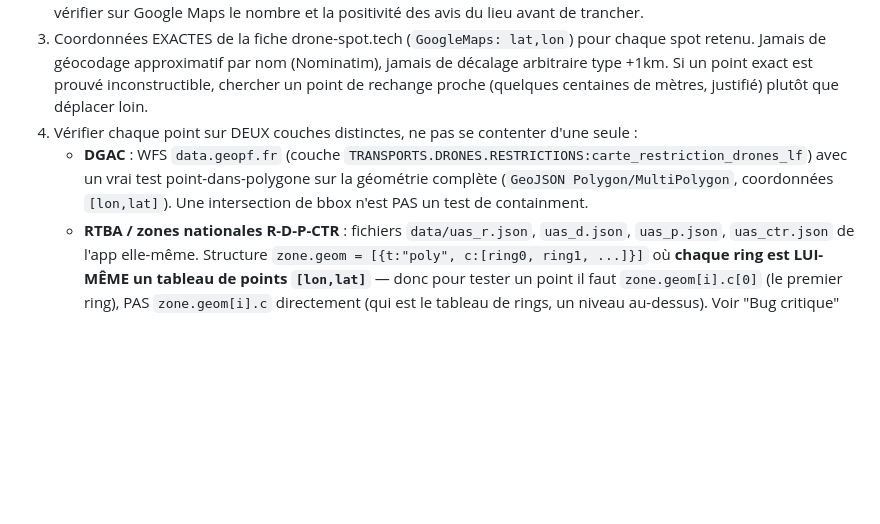
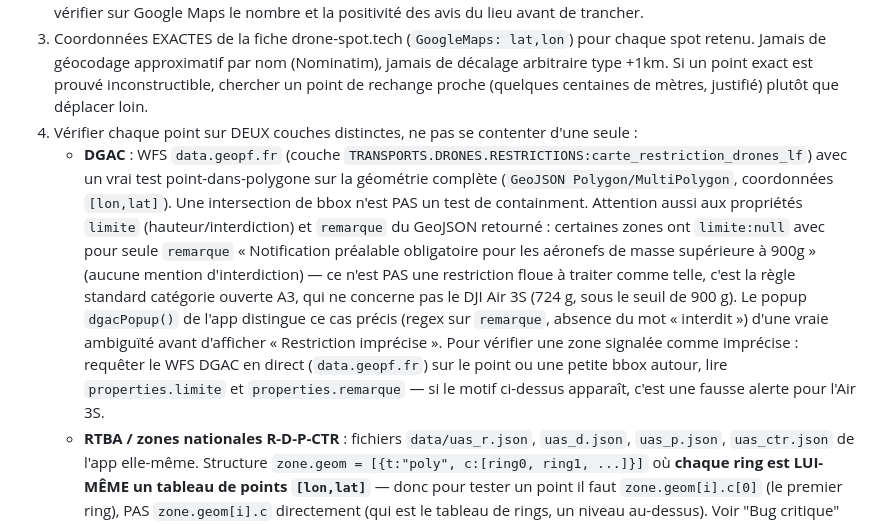
Before and after one commit to guillaume-drone/drone-checker, a Markdown page: README.md, the part around the change. Drawn GitHub-style; blank space fills up the shorter version.

Commit message:
README : documenter le cas limite null (900g) vs vraie restriction imprecise

```diff
--- a/README.md
+++ b/README.md
@@ -27,7 +27,7 @@ Guillaume (pilote DJI Air 3S) développe "Drone Checker", une app web d'aide à
 2. Dédupliquer (plusieurs fiches pointent parfois le même lieu), filtrer selon les critères (garder patrimoine/insolite/naturel remarquable, exclure le générique), présenter la shortlist complète à Guillaume et **attendre une validation explicite** avant de continuer — une réponse sur un point voisin ne vaut pas validation de la liste entière. En cas de doute sur l'intérêt d'un spot (patrimoine/insolite/naturel remarquable vs générique), vérifier sur Google Maps le nombre et la positivité des avis du lieu avant de trancher.
 3. Coordonnées EXACTES de la fiche drone-spot.tech (`GoogleMaps: lat,lon`) pour chaque spot retenu. Jamais de géocodage approximatif par nom (Nominatim), jamais de décalage arbitraire type +1km. Si un point exact est prouvé inconstructible, chercher un point de rechange proche (quelques centaines de mètres, justifié) plutôt que déplacer loin.
 4. Vérifier chaque point sur DEUX couches distinctes, ne pas se contenter d'une seule :
-   - **DGAC** : WFS `data.geopf.fr` (couche `TRANSPORTS.DRONES.RESTRICTIONS:carte_restriction_drones_lf`) avec un vrai test point-dans-polygone sur la géométrie complète (`GeoJSON Polygon/MultiPolygon`, coordonnées `[lon,lat]`). Une intersection de bbox n'est PAS un test de containment.
+   - **DGAC** : WFS `data.geopf.fr` (couche `TRANSPORTS.DRONES.RESTRICTIONS:carte_restriction_drones_lf`) avec un vrai test point-dans-polygone sur la géométrie complète (`GeoJSON Polygon/MultiPolygon`, coordonnées `[lon,lat]`). Une intersection de bbox n'est PAS un test de containment. Attention aussi aux propriétés `limite` (hauteur/interdiction) et `remarque` du GeoJSON retourné : certaines zones ont `limite:null` avec pour seule `remarque` « Notification préalable obligatoire pour les aéronefs de masse supérieure à 900g » (aucune mention d'interdiction) — ce n'est PAS une restriction floue à traiter comme telle, c'est la règle standard catégorie ouverte A3, qui ne concerne pas le DJI Air 3S (724 g, sous le seuil de 900 g). Le popup `dgacPopup()` de l'app distingue ce cas précis (regex sur `remarque`, absence du mot « interdit ») d'une vraie ambiguïté avant d'afficher « Restriction imprécise ». Pour vérifier une zone signalée comme imprécise : requêter le WFS DGAC en direct (`data.geopf.fr`) sur le point ou une petite bbox autour, lire `properties.limite` et `properties.remarque` — si le motif ci-dessus apparaît, c'est une fausse alerte pour l'Air 3S.
    - **RTBA / zones nationales R-D-P-CTR** : fichiers `data/uas_r.json`, `uas_d.json`, `uas_p.json`, `uas_ctr.json` de l'app elle-même. Structure `zone.geom = [{t:"poly", c:[ring0, ring1, ...]}]` où **chaque ring est LUI-MÊME un tableau de points `[lon,lat]`** — donc pour tester un point il faut `zone.geom[i].c[0]` (le premier ring), PAS `zone.geom[i].c` directement (qui est le tableau de rings, un niveau au-dessus). Voir "Bug critique" plus bas.
    - La carte officielle AZBA (https://www.sia.aviation-civile.gouv.fr/azbaEx/?lang=fr) reste la référence humaine ultime pour le RTBA, mais c'est une appli Ionic/Angular sans carte scriptable facilement (pas de Leaflet standard, API `bo-prod-sofia-vac.sia-france.fr` protégée par token non reproductible en fetch simple). En pratique : utiliser `uas_r.json` (avec le bug ci-dessus corrigé) comme méthode principale, recouper visuellement sur AZBA ou sur le bouton "AZBA" intégré à l'app elle-même (qui affiche le même popup avec nom de zone + explication RTBA vs permanent) en cas de doute.
 5. RTBA vs zone permanente : `RTBA_R_CODES` (dans `index.html`) liste les codes de zones RTBA officielles (45,46,56,57,69,139,142-145,147,149,152,165,166,191,193,589-593). Si une zone R touchée a un code dans cette liste → RTBA, vérification AZBA du jour requise, spot gardé avec badge `rtbaZone`. Si le code n'y est PAS (ex. R108 Istres) → zone permanente hors réseau RTBA, n'apparaît pas sur AZBA, vol interdit sauf accord du gestionnaire de zone (accord peu réaliste pour un pilote loisir) → **retirer le spot**, pas de badge d'avertissement vague.
```
